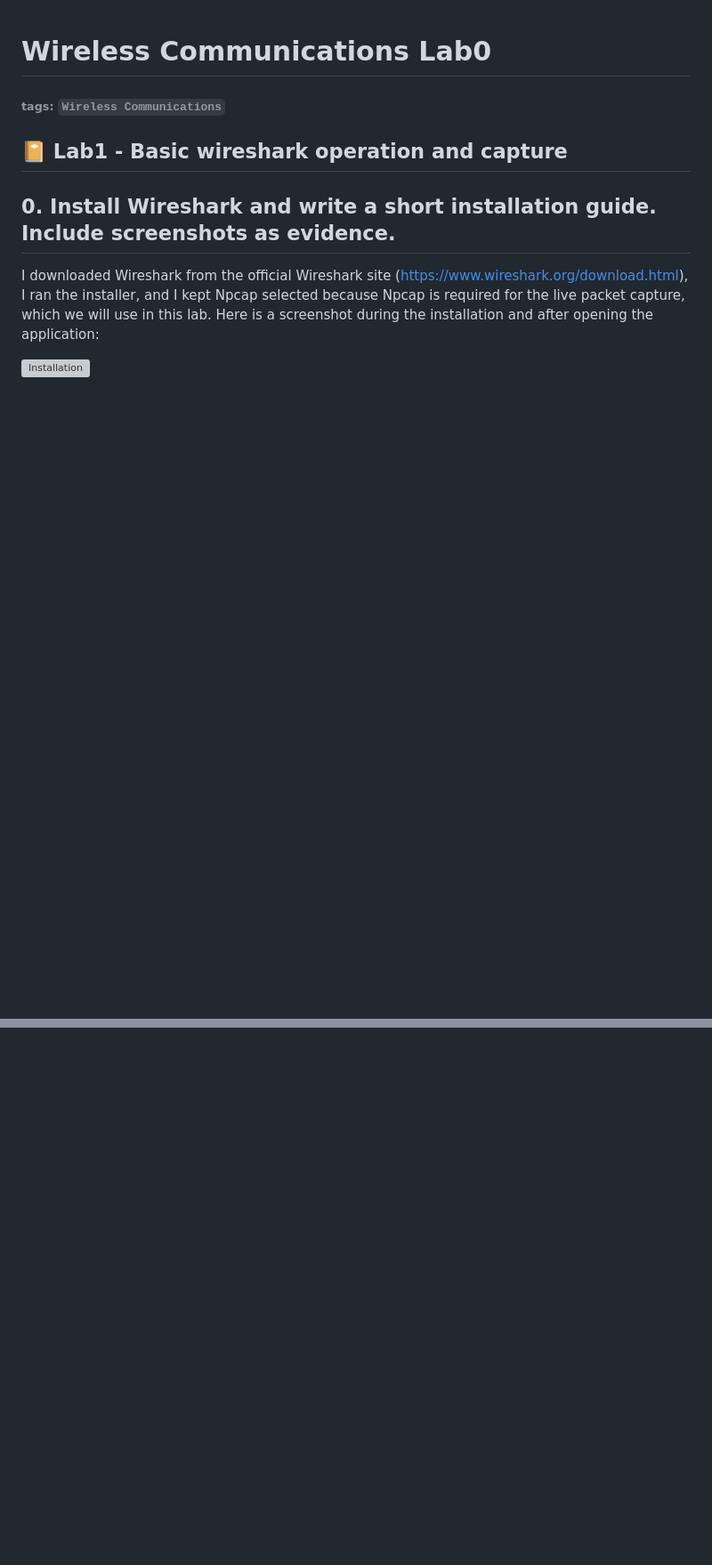
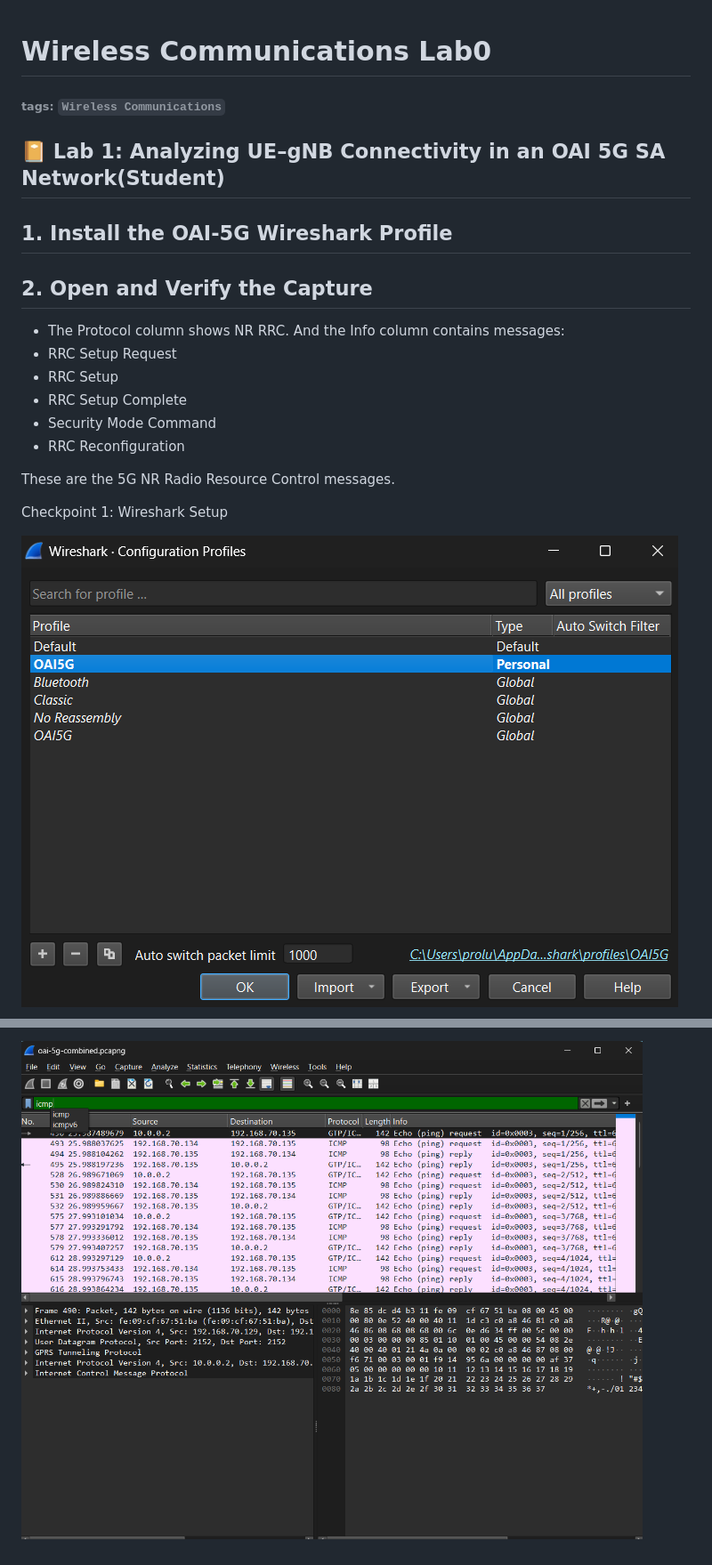
Before and after one commit to M11402827/WC-2026-M11402827-LucieProchazkova, a Markdown page: lab1/README.md, 2 parts joined by grey strips. Shown at 89% size. GitHub-like rendering; pictures changed too: lab1/images/icmp.png (added), lab1/images/profiles.png (added); blank space fills up the shorter version; grey boxes are pictures that could not be loaded.

```diff
--- a/lab1/README.md
+++ b/lab1/README.md
@@ -1,10 +1,24 @@
 # Wireless Communications Lab0
 ###### tags: `Wireless Communications`
 
-## :notebook_with_decorative_cover: Lab1 - Basic wireshark operation and capture
+## :notebook_with_decorative_cover: Lab 1: Analyzing UE–gNB Connectivity in an OAI 5G SA Network(Student)
 
-## 0. Install Wireshark and write a short installation guide. Include screenshots as evidence.
+## 1. Install the OAI-5G Wireshark Profile
 
-I downloaded Wireshark from the official Wireshark site (https://www.wireshark.org/download.html), I ran the installer, and I kept Npcap selected because Npcap is required for the live packet capture, which we will use in this lab. Here is a screenshot during the installation and after opening the application:
+## 2. Open and Verify the Capture
 
-![Installation](images/installation.png)
+
+
+- The Protocol column shows NR RRC. And the Info column contains messages:
+- RRC Setup Request
+- RRC Setup
+- RRC Setup Complete
+- Security Mode Command
+- RRC Reconfiguration
+
+These are the 5G NR Radio Resource Control messages.
+
+Checkpoint 1: Wireshark Setup
+
+![Select profiles](images/profiles.png)
+
@@ -10,0 +63 @@ I downloaded Wireshark from the official Wireshark site (https://www.wireshark.o
+![ICMP](images/icmp.png)
```
Also changed, not shown: other parts of lab1/README.md (+38 -0 lines), README.md (+18 -0 lines), lab1/images/gtp.png (added), lab1/images/ngap.png (added), lab1/images/nrrrc.png (added), lab1/images/open.png (added), 7 other files.
